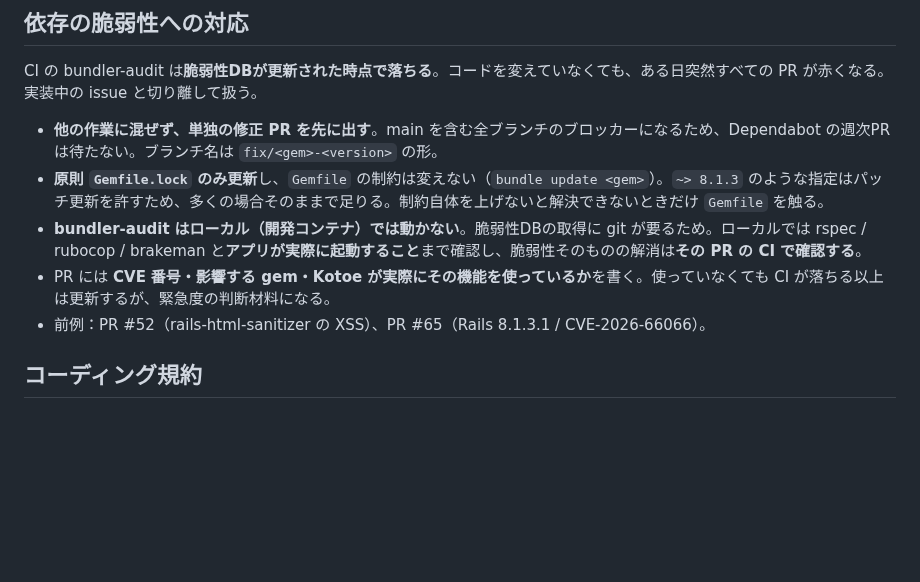
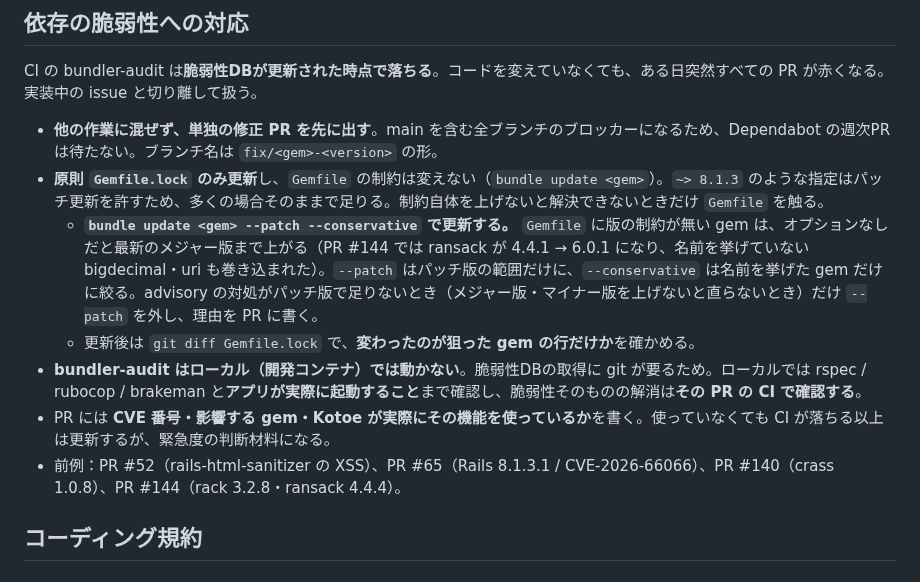
Before and after one commit to TatsuhiroFuruta/kotoe, a Markdown page: CLAUDE.md, the part around the change. GitHub-like rendering; blank space fills up the shorter version.

Commit message:
docs: 脆弱性対応の gem 更新は --patch --conservative で行うと CLAUDE.md に書く
オプションなしの bundle update では ransack がメジャー版（6.0.1）まで上がり、
bigdecimal・uri も巻き込まれた。前例に PR #140・#144 を足す。

Co-Authored-By: Claude Opus 5.5 <noreply@anthropic.com>

```diff
--- a/CLAUDE.md
+++ b/CLAUDE.md
@@ -54,9 +54,11 @@ CI の bundler-audit は**脆弱性DBが更新された時点で落ちる**。
 
 - **他の作業に混ぜず、単独の修正 PR を先に出す**。main を含む全ブランチのブロッカーになるため、Dependabot の週次PRは待たない。ブランチ名は `fix/<gem>-<version>` の形。
 - **原則 `Gemfile.lock` のみ更新**し、`Gemfile` の制約は変えない（`bundle update <gem>`）。`~> 8.1.3` のような指定はパッチ更新を許すため、多くの場合そのままで足りる。制約自体を上げないと解決できないときだけ `Gemfile` を触る。
+  - **`bundle update <gem> --patch --conservative` で更新する。** `Gemfile` に版の制約が無い gem は、オプションなしだと最新のメジャー版まで上がる（PR #144 では ransack が 4.4.1 → 6.0.1 になり、名前を挙げていない bigdecimal・uri も巻き込まれた）。`--patch` はパッチ版の範囲だけに、`--conservative` は名前を挙げた gem だけに絞る。advisory の対処がパッチ版で足りないとき（メジャー版・マイナー版を上げないと直らないとき）だけ `--patch` を外し、理由を PR に書く。
+  - 更新後は `git diff Gemfile.lock` で、**変わったのが狙った gem の行だけか**を確かめる。
 - **bundler-audit はローカル（開発コンテナ）では動かない**。脆弱性DBの取得に git が要るため。ローカルでは rspec / rubocop / brakeman と**アプリが実際に起動すること**まで確認し、脆弱性そのものの解消は**その PR の CI で確認する**。
 - PR には **CVE 番号・影響する gem・Kotoe が実際にその機能を使っているか**を書く。使っていなくても CI が落ちる以上は更新するが、緊急度の判断材料になる。
-- 前例：PR #52（rails-html-sanitizer の XSS）、PR #65（Rails 8.1.3.1 / CVE-2026-66066）。
+- 前例：PR #52（rails-html-sanitizer の XSS）、PR #65（Rails 8.1.3.1 / CVE-2026-66066）、PR #140（crass 1.0.8）、PR #144（rack 3.2.8・ransack 4.4.4）。
 
 ## コーディング規約
 
```
